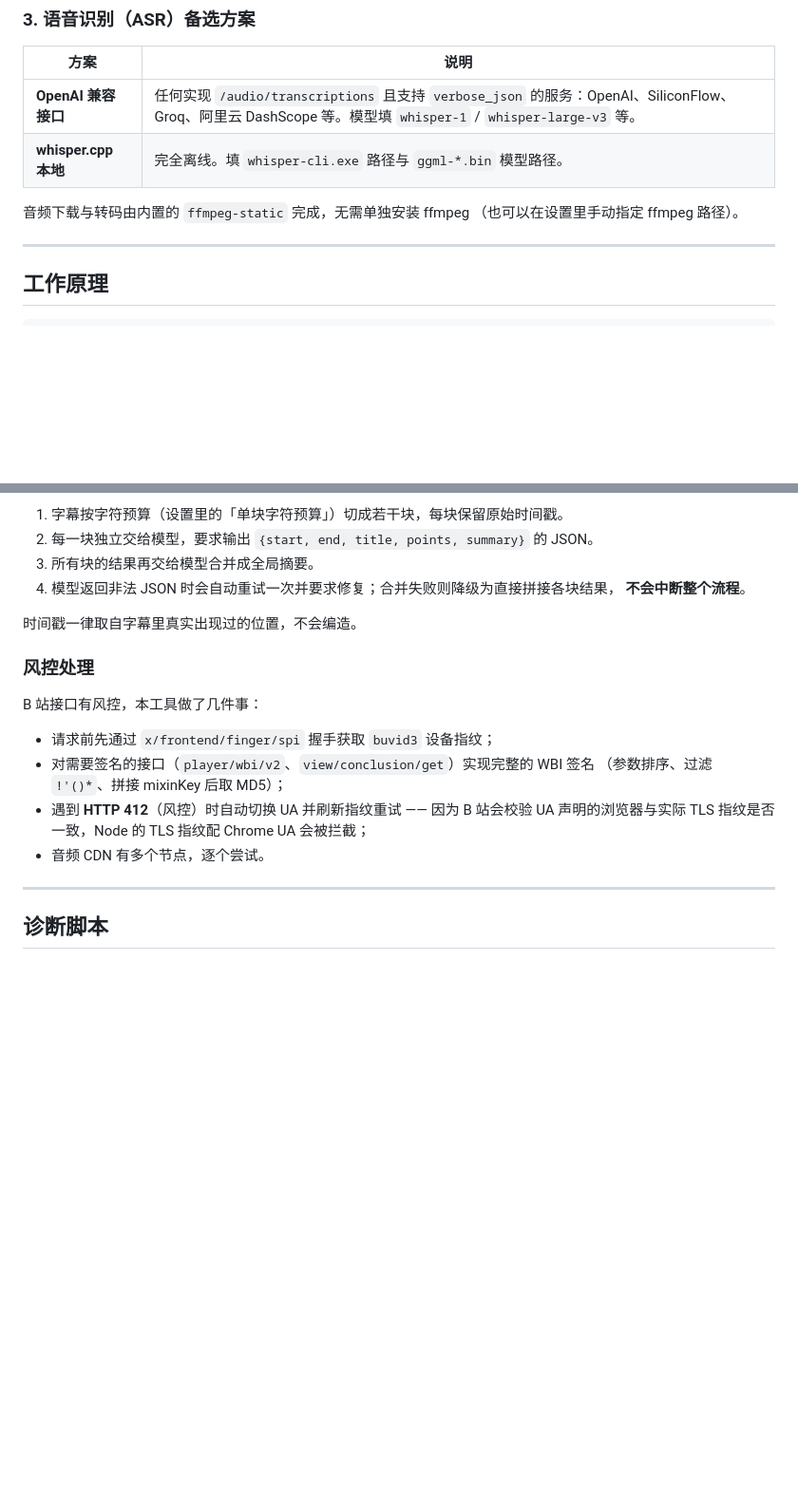
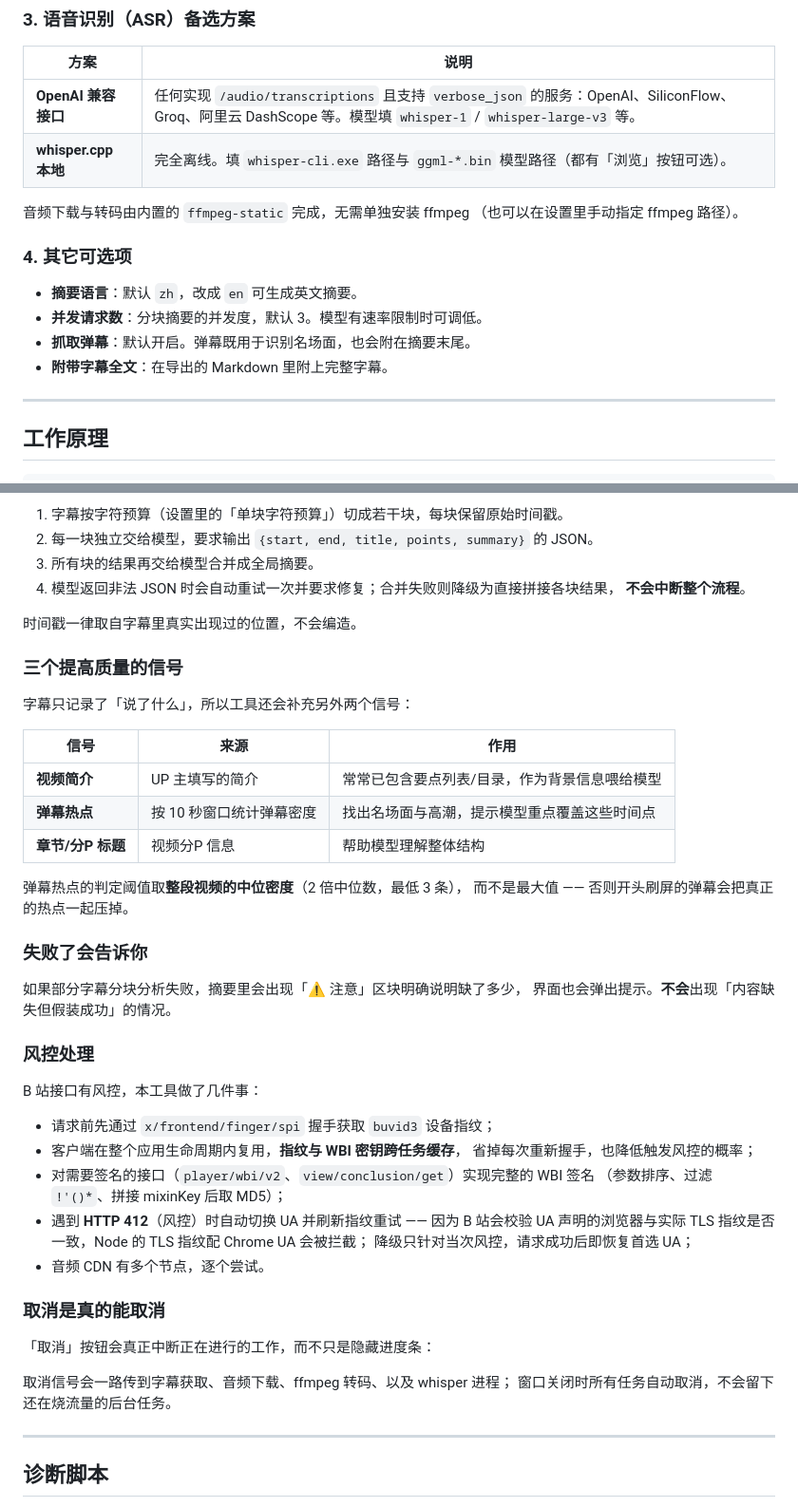
Before and after one commit to regdiliKUN/BiliSummary, a Markdown page: README.md, 2 parts joined by grey strips. Shown at 95% size. Drawn GitHub-style; blank space fills up the shorter version.

Commit message:
docs: 补充摘要质量信号、取消行为与失败提示的说明

```diff
--- a/README.md
+++ b/README.md
@@ -96,10 +96,17 @@ B 站大多数字幕需要登录态才能拿到，所以：
 | 方案 | 说明 |
 | --- | --- |
 | **OpenAI 兼容接口** | 任何实现 `/audio/transcriptions` 且支持 `verbose_json` 的服务：OpenAI、SiliconFlow、Groq、阿里云 DashScope 等。模型填 `whisper-1` / `whisper-large-v3` 等。 |
-| **whisper.cpp 本地** | 完全离线。填 `whisper-cli.exe` 路径与 `ggml-*.bin` 模型路径。 |
+| **whisper.cpp 本地** | 完全离线。填 `whisper-cli.exe` 路径与 `ggml-*.bin` 模型路径（都有「浏览」按钮可选）。 |
 
 音频下载与转码由内置的 `ffmpeg-static` 完成，无需单独安装 ffmpeg
 （也可以在设置里手动指定 ffmpeg 路径）。
+
+### 4. 其它可选项
+
+- **摘要语言**：默认 `zh`，改成 `en` 可生成英文摘要。
+- **并发请求数**：分块摘要的并发度，默认 3。模型有速率限制时可调低。
+- **抓取弹幕**：默认开启。弹幕既用于识别名场面，也会附在摘要末尾。
+- **附带字幕全文**：在导出的 Markdown 里附上完整字幕。
 
 ---
 
@@ -131,16 +138,44 @@ B 站大多数字幕需要登录态才能拿到，所以：
 
 时间戳一律取自字幕里真实出现过的位置，不会编造。
 
+### 三个提高质量的信号
+
+字幕只记录了「说了什么」，所以工具还会补充另外两个信号：
+
+| 信号 | 来源 | 作用 |
+| --- | --- | --- |
+| **视频简介** | UP 主填写的简介 | 常常已包含要点列表/目录，作为背景信息喂给模型 |
+| **弹幕热点** | 按 10 秒窗口统计弹幕密度 | 找出名场面与高潮，提示模型重点覆盖这些时间点 |
+| **章节/分P 标题** | 视频分P 信息 | 帮助模型理解整体结构 |
+
+弹幕热点的判定阈值取**整段视频的中位密度**（2 倍中位数，最低 3 条），
+而不是最大值 —— 否则开头刷屏的弹幕会把真正的热点一起压掉。
+
+### 失败了会告诉你
+
+如果部分字幕分块分析失败，摘要里会出现「⚠️ 注意」区块明确说明缺了多少，
+界面也会弹出提示。**不会**出现「内容缺失但假装成功」的情况。
+
 ### 风控处理
 
 B 站接口有风控，本工具做了几件事：
 
 - 请求前先通过 `x/frontend/finger/spi` 握手获取 `buvid3` 设备指纹；
+- 客户端在整个应用生命周期内复用，**指纹与 WBI 密钥跨任务缓存**，
+  省掉每次重新握手，也降低触发风控的概率；
 - 对需要签名的接口（`player/wbi/v2`、`view/conclusion/get`）实现完整的 WBI 签名
   （参数排序、过滤 `!'()*`、拼接 mixinKey 后取 MD5）；
 - 遇到 **HTTP 412**（风控）时自动切换 UA 并刷新指纹重试 —— 因为 B 站会校验
   UA 声明的浏览器与实际 TLS 指纹是否一致，Node 的 TLS 指纹配 Chrome UA 会被拦截；
+  降级只针对当次风控，请求成功后即恢复首选 UA；
 - 音频 CDN 有多个节点，逐个尝试。
+
+### 取消是真的能取消
+
+「取消」按钮会真正中断正在进行的工作，而不只是隐藏进度条：
+
+取消信号会一路传到字幕获取、音频下载、ffmpeg 转码、以及 whisper 进程；
+窗口关闭时所有任务自动取消，不会留下还在烧流量的后台任务。
 
 ---
 
```
Also changed, not shown: other parts of README.md (+4 -0 lines).
